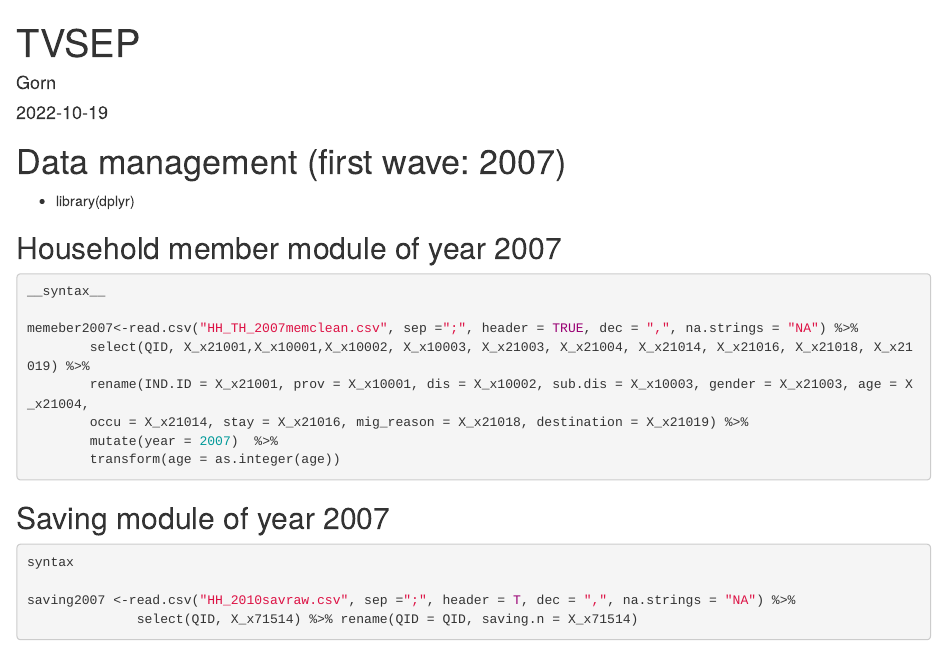
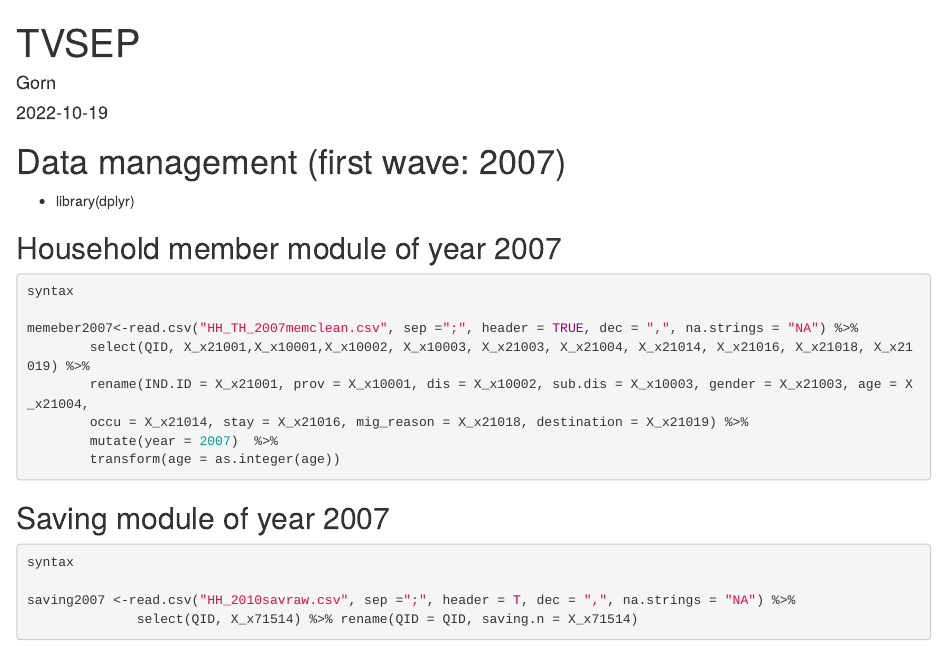
Before and after one commit to gorn-t/Climate-migration, an R Markdown document (docs/index.Rmd): the page in a window 1100 px wide, from its top. Rendered offline with R 4.5, knitr and Pandoc, with nearby package versions.

Commit message:
TVSEP data manipulation
TVSEP data manipulation

````diff
--- a/docs/index.Rmd
+++ b/docs/index.Rmd
@@ -17,7 +17,7 @@ knitr::opts_chunk$set(echo = TRUE)
 ## Household member module of year 2007
 
 ``` {r eval=FALSE}
-__syntax__
+syntax
 
 memeber2007<-read.csv("HH_TH_2007memclean.csv", sep =";", header = TRUE, dec = ",", na.strings = "NA") %>%
         select(QID, X_x21001,X_x10001,X_x10002, X_x10003, X_x21003, X_x21004, X_x21014, X_x21016, X_x21018, X_x21019) %>%
````
Also changed, not shown: 1 other file.
